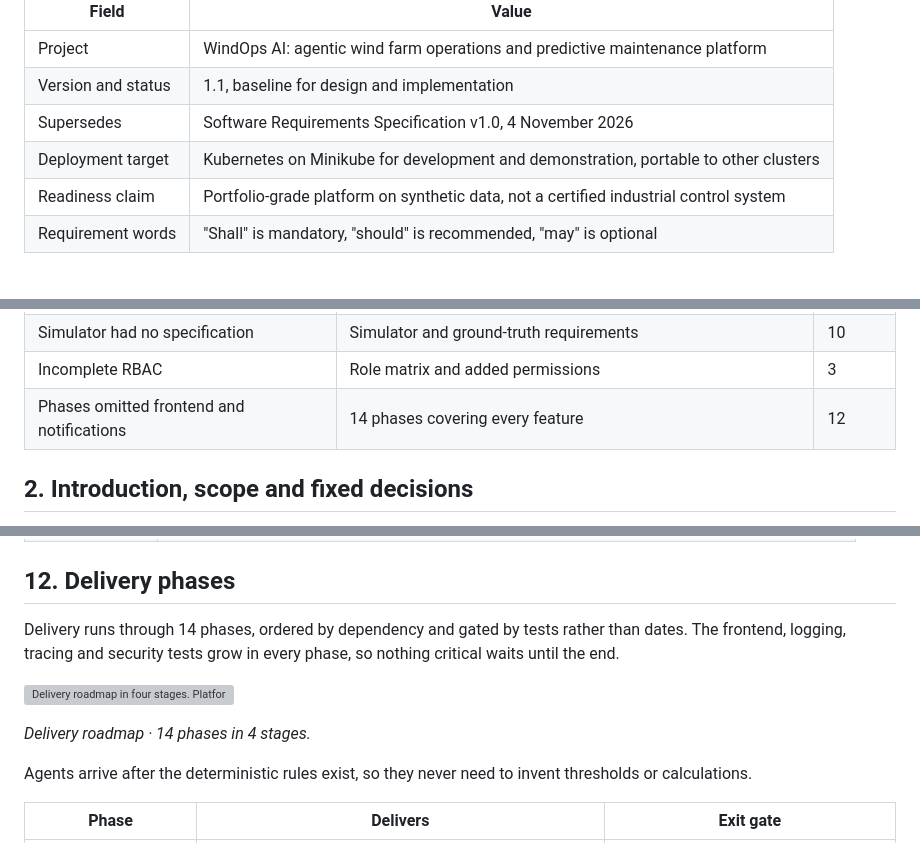
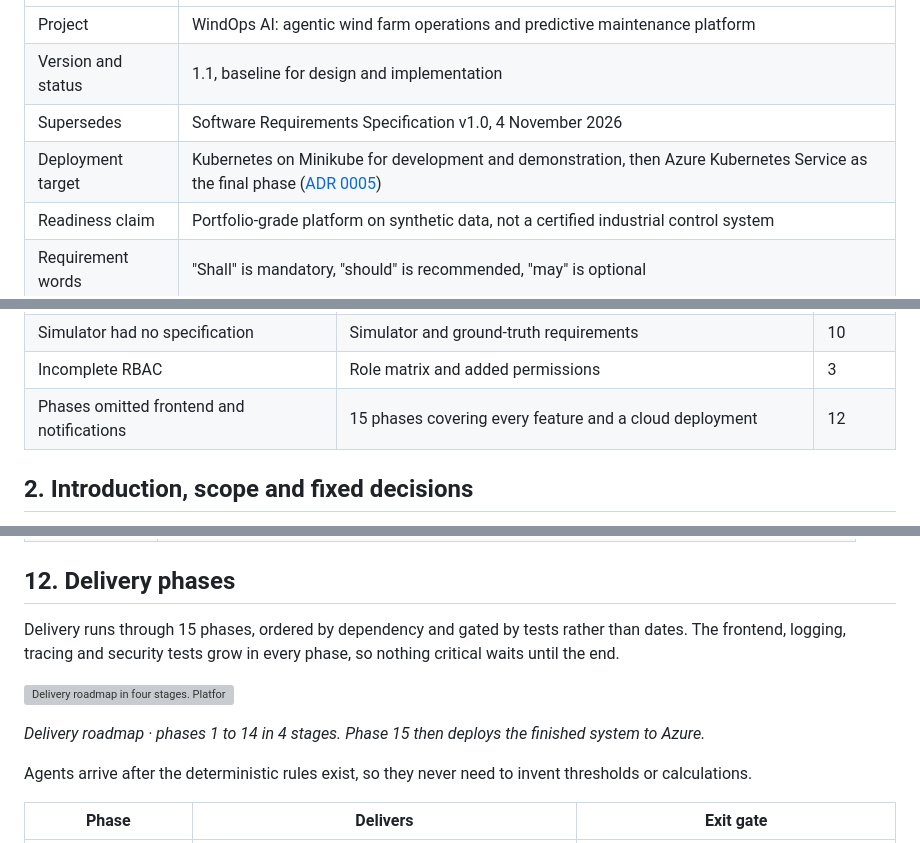
Before and after one commit to wasif1024/windops-ai, a Markdown page: docs/srs.md, 3 parts joined by grey strips. Drawn GitHub-style; grey boxes are pictures that could not be loaded.

```diff
--- a/docs/srs.md
+++ b/docs/srs.md
@@ -11,7 +11,7 @@ SRS v1.1 keeps every v1.0 feature, makes gRPC, microservices, containers and cir
 | Project | WindOps AI: agentic wind farm operations and predictive maintenance platform |
 | Version and status | 1.1, baseline for design and implementation |
 | Supersedes | Software Requirements Specification v1.0, 4 November 2026 |
-| Deployment target | Kubernetes on Minikube for development and demonstration, portable to other clusters |
+| Deployment target | Kubernetes on Minikube for development and demonstration, then Azure Kubernetes Service as the final phase ([ADR 0005](adr/0005-azure-deployment-as-the-final-phase.md)) |
 | Readiness claim | Portfolio-grade platform on synthetic data, not a certified industrial control system |
 | Requirement words | "Shall" is mandatory, "should" is recommended, "may" is optional |
 
@@ -34,7 +34,7 @@ SRS v1.1 keeps every v1.0 feature, makes gRPC, microservices, containers and cir
 | Weather safety input had no qualified source | Structured forecast provider added alongside Tavily | 6 |
 | Simulator had no specification | Simulator and ground-truth requirements | 10 |
 | Incomplete RBAC | Role matrix and added permissions | 3 |
-| Phases omitted frontend and notifications | 14 phases covering every feature | 12 |
+| Phases omitted frontend and notifications | 15 phases covering every feature and a cloud deployment | 12 |
 
 ## 2. Introduction, scope and fixed decisions
 
@@ -1027,11 +1027,11 @@ windops-ai/
 
 ## 12. Delivery phases
 
-Delivery runs through 14 phases, ordered by dependency and gated by tests rather than dates. The frontend, logging, tracing and security tests grow in every phase, so nothing critical waits until the end.
+Delivery runs through 15 phases, ordered by dependency and gated by tests rather than dates. The frontend, logging, tracing and security tests grow in every phase, so nothing critical waits until the end.
 
 ![Delivery roadmap in four stages. Platform base covers phases 1 to 3, deterministic core covers phases 4 to 6, agents and action covers phases 7 to 10, and proof and release covers phases 11 to 14. Each stage has an exit condition that the next stage depends on.](assets/srs/delivery-roadmap.svg)
 
-*Delivery roadmap · 14 phases in 4 stages.*
+*Delivery roadmap · phases 1 to 14 in 4 stages. Phase 15 then deploys the finished system to Azure.*
 
 Agents arrive after the deterministic rules exist, so they never need to invent thresholds or calculations.
 
```
Also changed, not shown: other parts of docs/srs.md (+1 -0 lines), README.md (+2 -1 lines), docs/adr/0005-azure-deployment-as-the-final-phase.md (added, +40 -0 lines), docs/phases/README.md (+15 -1 lines), docs/assets/security-layers.png, 2 other files.
